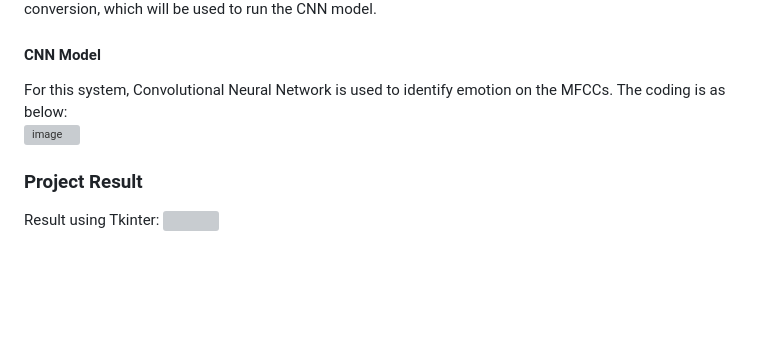
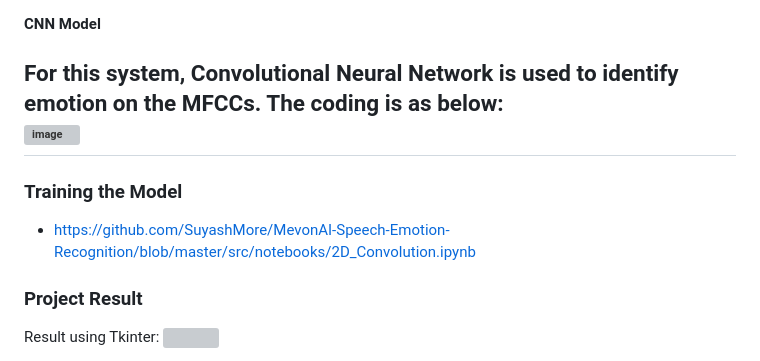
Before and after one commit to akhrna65/Detection-of-emotion-from-different-speakers-in-audio-segment, a Markdown page: PMP-PLAN/D-PROJECT_EXECUTION.md, the part around the change. Rendered like a GitHub page; blank space fills up the shorter version; grey boxes are pictures that could not be loaded.

```diff
--- a/PMP-PLAN/D-PROJECT_EXECUTION.md
+++ b/PMP-PLAN/D-PROJECT_EXECUTION.md
@@ -57,8 +57,11 @@ The above image shows the audio waveform, while the image below displays the MFC
 #### CNN Model
 For this system, Convolutional Neural Network is used to identify emotion on the MFCCs. The coding is as below:
 ![image](https://user-images.githubusercontent.com/121418382/210566636-c535f13b-9827-4382-969f-e8971f9b34ea.png)
+-----------------------------
+### Training the Model
 
-
+-
+  https://github.com/SuyashMore/MevonAI-Speech-Emotion-Recognition/blob/master/src/notebooks/2D_Convolution.ipynb
 
 
 
```
